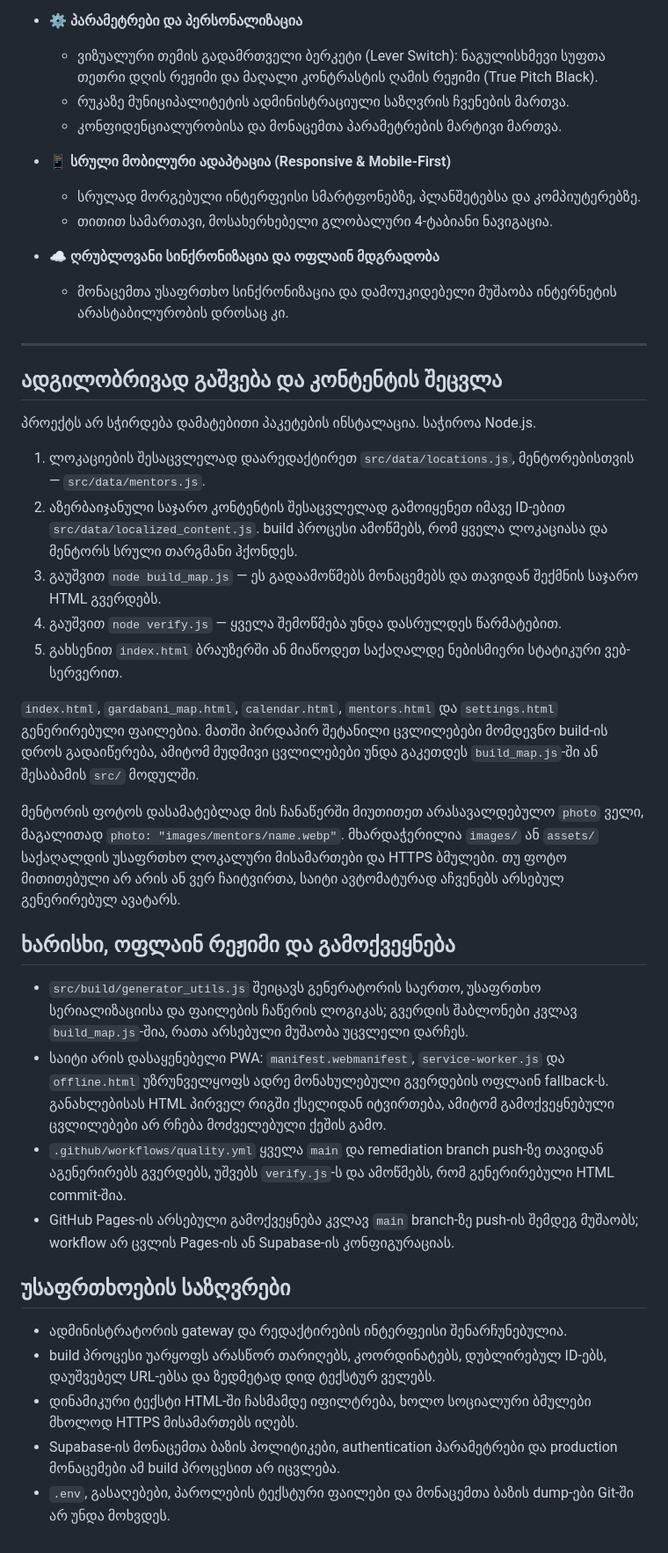
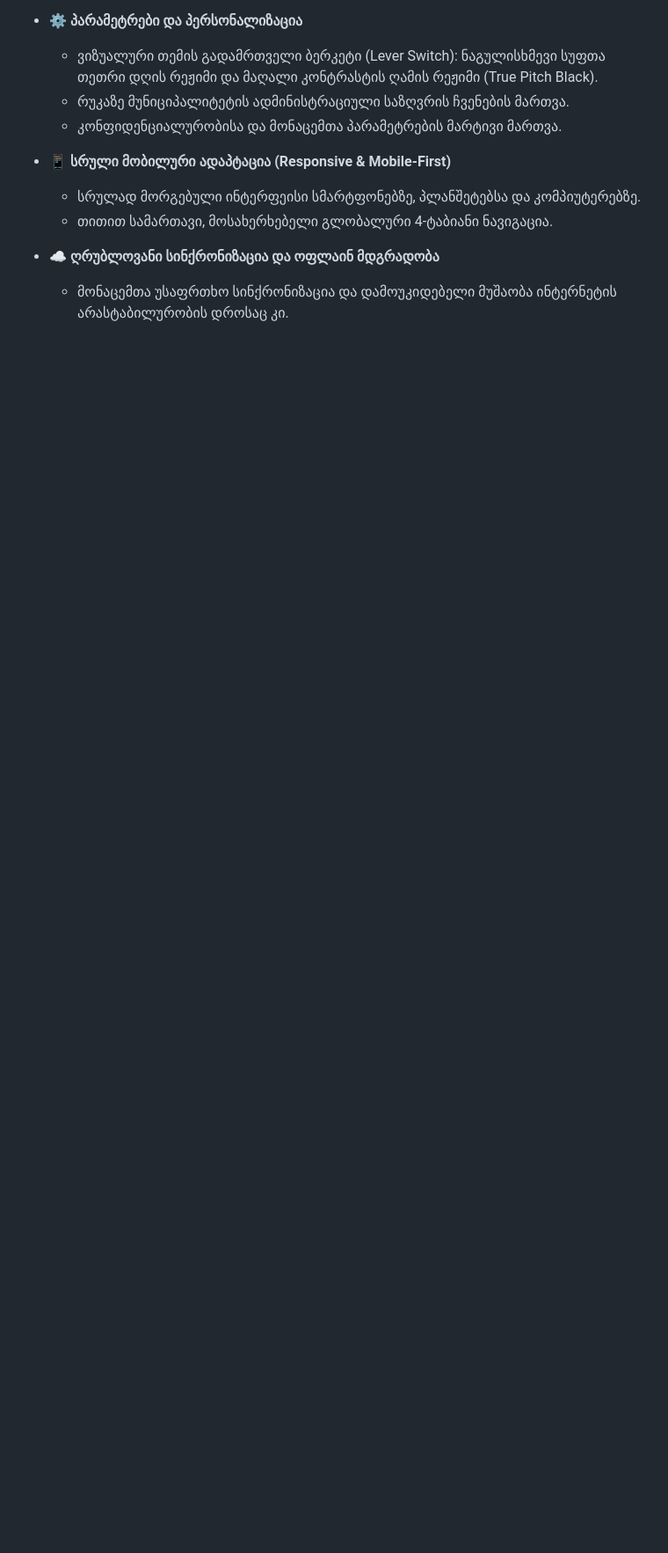
Before and after one commit to 25blackgiants/gardabani-mobile-academy, a Markdown page: README.md, the part around the change. Shown at 88% size. GitHub-like rendering; blank space fills up the shorter version.

Commit message:
docs: simplify public README

```diff
--- a/README.md
+++ b/README.md
@@ -48,34 +48,3 @@
 
 * **☁️ ღრუბლოვანი სინქრონიზაცია და ოფლაინ მდგრადობა**
   * მონაცემთა უსაფრთხო სინქრონიზაცია და დამოუკიდებელი მუშაობა ინტერნეტის არასტაბილურობის დროსაც კი.
-
----
-
-## ადგილობრივად გაშვება და კონტენტის შეცვლა
-
-პროექტს არ სჭირდება დამატებითი პაკეტების ინსტალაცია. საჭიროა Node.js.
-
-1. ლოკაციების შესაცვლელად დაარედაქტირეთ `src/data/locations.js`, მენტორებისთვის — `src/data/mentors.js`.
-2. აზერბაიჯანული საჯარო კონტენტის შესაცვლელად გამოიყენეთ იმავე ID-ებით `src/data/localized_content.js`. build პროცესი ამოწმებს, რომ ყველა ლოკაციასა და მენტორს სრული თარგმანი ჰქონდეს.
-3. გაუშვით `node build_map.js` — ეს გადაამოწმებს მონაცემებს და თავიდან შექმნის საჯარო HTML გვერდებს.
-4. გაუშვით `node verify.js` — ყველა შემოწმება უნდა დასრულდეს წარმატებით.
-5. გახსენით `index.html` ბრაუზერში ან მიაწოდეთ საქაღალდე ნებისმიერი სტატიკური ვებ-სერვერით.
-
-`index.html`, `gardabani_map.html`, `calendar.html`, `mentors.html` და `settings.html` გენერირებული ფაილებია. მათში პირდაპირ შეტანილი ცვლილებები მომდევნო build-ის დროს გადაიწერება, ამიტომ მუდმივი ცვლილებები უნდა გაკეთდეს `build_map.js`-ში ან შესაბამის `src/` მოდულში.
-
-მენტორის ფოტოს დასამატებლად მის ჩანაწერში მიუთითეთ არასავალდებულო `photo` ველი, მაგალითად `photo: "images/mentors/name.webp"`. მხარდაჭერილია `images/` ან `assets/` საქაღალდის უსაფრთხო ლოკალური მისამართები და HTTPS ბმულები. თუ ფოტო მითითებული არ არის ან ვერ ჩაიტვირთა, საიტი ავტომატურად აჩვენებს არსებულ გენერირებულ ავატარს.
-
-## ხარისხი, ოფლაინ რეჟიმი და გამოქვეყნება
-
-- `src/build/generator_utils.js` შეიცავს გენერატორის საერთო, უსაფრთხო სერიალიზაციისა და ფაილების ჩაწერის ლოგიკას; გვერდის შაბლონები კვლავ `build_map.js`-შია, რათა არსებული მუშაობა უცვლელი დარჩეს.
-- საიტი არის დასაყენებელი PWA: `manifest.webmanifest`, `service-worker.js` და `offline.html` უზრუნველყოფს ადრე მონახულებული გვერდების ოფლაინ fallback-ს. განახლებისას HTML პირველ რიგში ქსელიდან იტვირთება, ამიტომ გამოქვეყნებული ცვლილებები არ რჩება მოძველებული ქეშის გამო.
-- `.github/workflows/quality.yml` ყველა `main` და remediation branch push-ზე თავიდან აგენერირებს გვერდებს, უშვებს `verify.js`-ს და ამოწმებს, რომ გენერირებული HTML commit-შია.
-- GitHub Pages-ის არსებული გამოქვეყნება კვლავ `main` branch-ზე push-ის შემდეგ მუშაობს; workflow არ ცვლის Pages-ის ან Supabase-ის კონფიგურაციას.
-
-## უსაფრთხოების საზღვრები
-
-- ადმინისტრატორის gateway და რედაქტირების ინტერფეისი შენარჩუნებულია.
-- build პროცესი უარყოფს არასწორ თარიღებს, კოორდინატებს, დუბლირებულ ID-ებს, დაუშვებელ URL-ებსა და ზედმეტად დიდ ტექსტურ ველებს.
-- დინამიკური ტექსტი HTML-ში ჩასმამდე იფილტრება, ხოლო სოციალური ბმულები მხოლოდ HTTPS მისამართებს იღებს.
-- Supabase-ის მონაცემთა ბაზის პოლიტიკები, authentication პარამეტრები და production მონაცემები ამ build პროცესით არ იცვლება.
-- `.env`, გასაღებები, პაროლების ტექსტური ფაილები და მონაცემთა ბაზის dump-ები Git-ში არ უნდა მოხვდეს.
```
